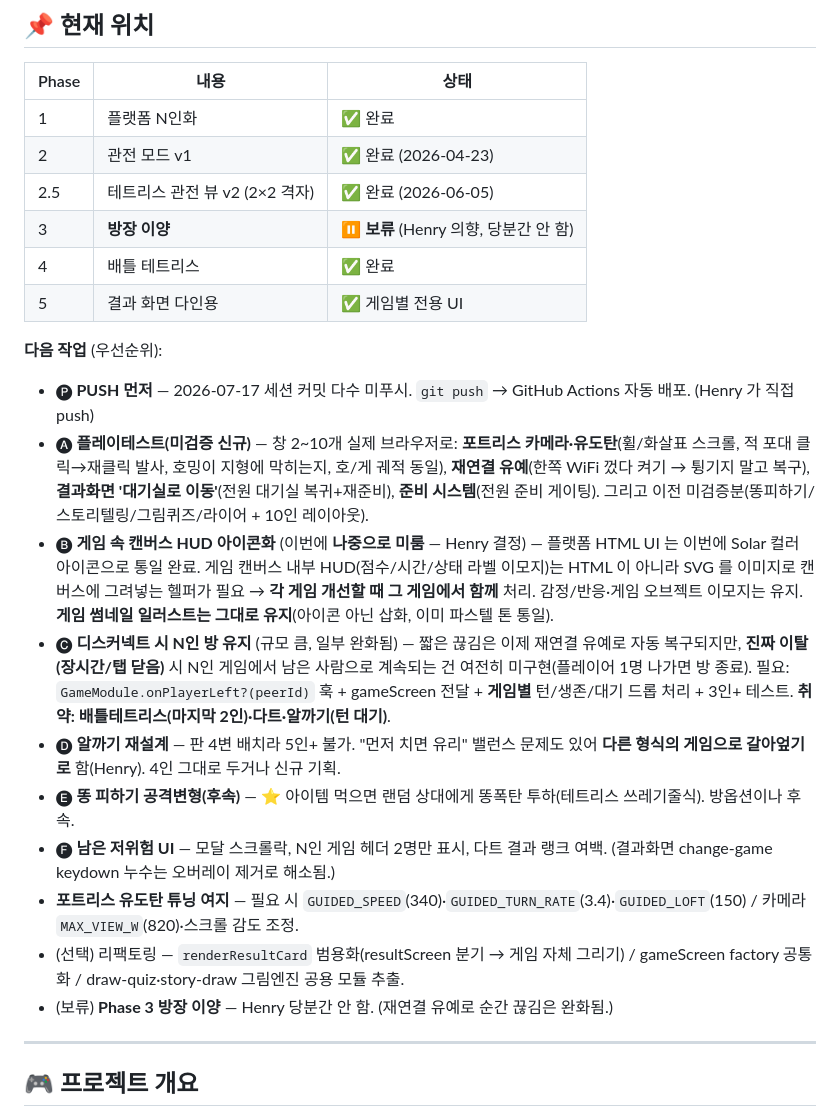
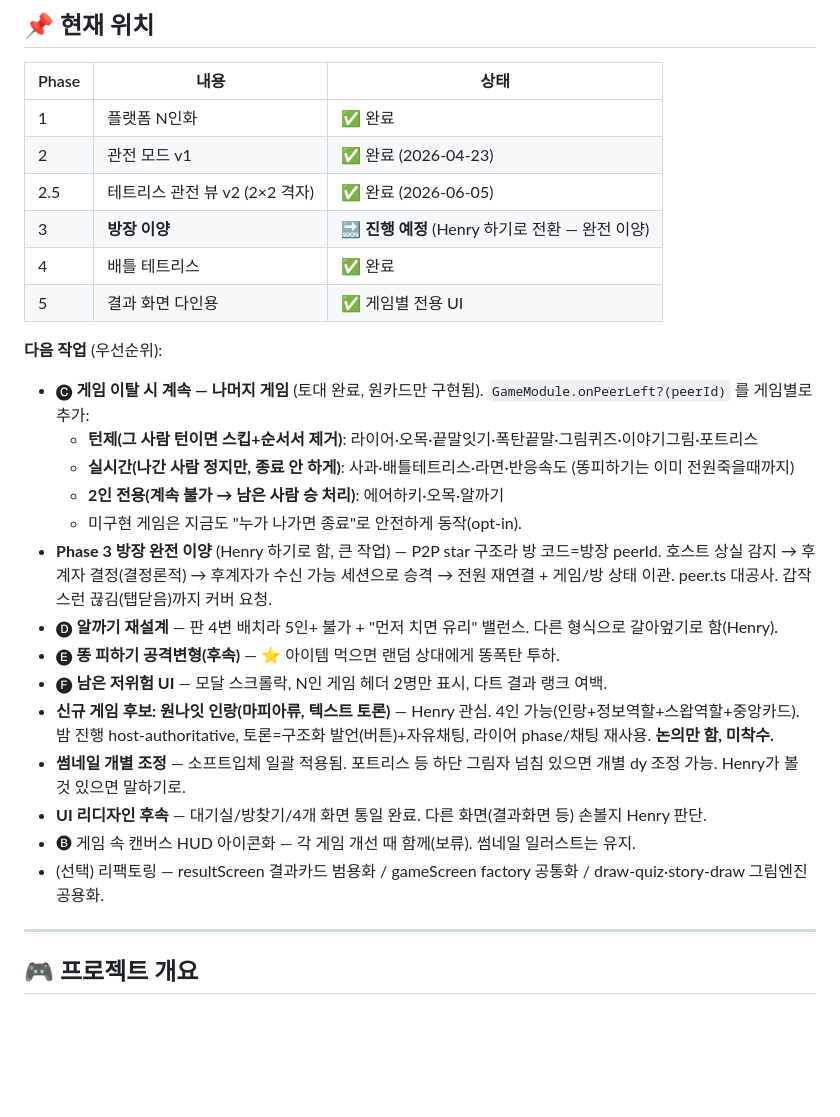
Before and after one commit to Hoax0606/hoax-mini-games, a Markdown page: HANDOFF.md, the part around one of its changes. Drawn GitHub-style; blank space fills up the shorter version.

Commit message:
docs: HANDOFF 2026-07-17(B) 세션 정리 — 방 구조 개편/강퇴/비밀방/이탈시계속(토대)/포트리스3버그/썸네일 소프트입체/UI 통일·대기실 리디자인. 다음작업 갱신(이탈처리 나머지게임, 방장이양 진행예정, 마피아 후보)

```diff
--- a/HANDOFF.md
+++ b/HANDOFF.md
@@ -62,21 +77,25 @@ npm run dev       # http://localhost:5173
 | 1 | 플랫폼 N인화 | ✅ 완료 |
 | 2 | 관전 모드 v1 | ✅ 완료 (2026-04-23) |
 | 2.5 | 테트리스 관전 뷰 v2 (2×2 격자) | ✅ 완료 (2026-06-05) |
-| 3 | **방장 이양** | ⏸️ **보류** (Henry 의향, 당분간 안 함) |
+| 3 | **방장 이양** | 🔜 **진행 예정** (Henry 하기로 전환 — 완전 이양) |
 | 4 | 배틀 테트리스 | ✅ 완료 |
 | 5 | 결과 화면 다인용 | ✅ 게임별 전용 UI |
 
 **다음 작업** (우선순위):
-- 🅟 **PUSH 먼저** — 2026-07-17 세션 커밋 다수 미푸시. `git push` → GitHub Actions 자동 배포. (Henry 가 직접 push)
-- 🅐 **플레이테스트(미검증 신규)** — 창 2~10개 실제 브라우저로: **포트리스 카메라·유도탄**(휠/화살표 스크롤, 적 포대 클릭→재클릭 발사, 호밍이 지형에 막히는지, 호/게 궤적 동일), **재연결 유예**(한쪽 WiFi 껐다 켜기 → 튕기지 말고 복구), **결과화면 '대기실로 이동'**(전원 대기실 복귀+재준비), **준비 시스템**(전원 준비 게이팅). 그리고 이전 미검증분(똥피하기/스토리텔링/그림퀴즈/라이어 + 10인 레이아웃).
-- 🅑 **게임 속 캔버스 HUD 아이콘화** (이번에 **나중으로 미룸** — Henry 결정) — 플랫폼 HTML UI 는 이번에 Solar 컬러 아이콘으로 통일 완료. 게임 캔버스 내부 HUD(점수/시간/상태 라벨 이모지)는 HTML 이 아니라 SVG 를 이미지로 캔버스에 그려넣는 헬퍼가 필요 → **각 게임 개선할 때 그 게임에서 함께** 처리. 감정/반응·게임 오브젝트 이모지는 유지. **게임 썸네일 일러스트는 그대로 유지**(아이콘 아닌 삽화, 이미 파스텔 톤 통일).
-- 🅒 **디스커넥트 시 N인 방 유지** (규모 큼, 일부 완화됨) — 짧은 끊김은 이제 재연결 유예로 자동 복구되지만, **진짜 이탈(장시간/탭 닫음)** 시 N인 게임에서 남은 사람으로 계속되는 건 여전히 미구현(플레이어 1명 나가면 방 종료). 필요: `GameModule.onPlayerLeft?(peerId)` 훅 + gameScreen 전달 + **게임별** 턴/생존/대기 드롭 처리 + 3인+ 테스트. **취약: 배틀테트리스(마지막 2인)·다트·알까기(턴 대기)**.
-- 🅓 **알까기 재설계** — 판 4변 배치라 5인+ 불가. "먼저 치면 유리" 밸런스 문제도 있어 **다른 형식의 게임으로 갈아엎기로** 함(Henry). 4인 그대로 두거나 신규 기획.
-- 🅔 **똥 피하기 공격변형(후속)** — ⭐ 아이템 먹으면 랜덤 상대에게 똥폭탄 투하(테트리스 쓰레기줄식). 방옵션이나 후속.
-- 🅕 **남은 저위험 UI** — 모달 스크롤락, N인 게임 헤더 2명만 표시, 다트 결과 랭크 여백. (결과화면 change-game keydown 누수는 오버레이 제거로 해소됨.)
-- **포트리스 유도탄 튜닝 여지** — 필요 시 `GUIDED_SPEED`(340)·`GUIDED_TURN_RATE`(3.4)·`GUIDED_LOFT`(150) / 카메라 `MAX_VIEW_W`(820)·스크롤 감도 조정.
-- (선택) 리팩토링 — `renderResultCard` 범용화(resultScreen 분기 → 게임 자체 그리기) / gameScreen factory 공통화 / draw-quiz·story-draw 그림엔진 공용 모듈 추출.
-- (보류) **Phase 3 방장 이양** — Henry 당분간 안 함. (재연결 유예로 순간 끊김은 완화됨.)
+- 🅒 **게임 이탈 시 계속 — 나머지 게임** (토대 완료, 원카드만 구현됨). `GameModule.onPeerLeft?(peerId)` 를 게임별로 추가:
+  - **턴제(그 사람 턴이면 스킵+순서서 제거)**: 라이어·오목·끝말잇기·폭탄끝말·그림퀴즈·이야기그림·포트리스
+  - **실시간(나간 사람 정지만, 종료 안 하게)**: 사과·배틀테트리스·라면·반응속도 (똥피하기는 이미 전원죽을때까지)
+  - **2인 전용(계속 불가 → 남은 사람 승 처리)**: 에어하키·오목·알까기
+  - 미구현 게임은 지금도 "누가 나가면 종료"로 안전하게 동작(opt-in).
+- **Phase 3 방장 완전 이양** (Henry 하기로 함, 큰 작업) — P2P star 구조라 방 코드=방장 peerId. 호스트 상실 감지 → 후계자 결정(결정론적) → 후계자가 수신 가능 세션으로 승격 → 전원 재연결 + 게임/방 상태 이관. peer.ts 대공사. 갑작스런 끊김(탭닫음)까지 커버 요청.
+- 🅓 **알까기 재설계** — 판 4변 배치라 5인+ 불가 + "먼저 치면 유리" 밸런스. 다른 형식으로 갈아엎기로 함(Henry).
+- 🅔 **똥 피하기 공격변형(후속)** — ⭐ 아이템 먹으면 랜덤 상대에게 똥폭탄 투하.
+- 🅕 **남은 저위험 UI** — 모달 스크롤락, N인 게임 헤더 2명만 표시, 다트 결과 랭크 여백.
+- **신규 게임 후보: 원나잇 인랑(마피아류, 텍스트 토론)** — Henry 관심. 4인 가능(인랑+정보역할+스왑역할+중앙카드). 밤 진행 host-authoritative, 토론=구조화 발언(버튼)+자유채팅, 라이어 phase/채팅 재사용. **논의만 함, 미착수.**
+- **썸네일 개별 조정** — 소프트입체 일괄 적용됨. 포트리스 등 하단 그림자 넘침 있으면 개별 dy 조정 가능. Henry가 볼 것 있으면 말하기로.
+- **UI 리디자인 후속** — 대기실/방찾기/4개 화면 통일 완료. 다른 화면(결과화면 등) 손볼지 Henry 판단.
+- 🅑 게임 속 캔버스 HUD 아이콘화 — 각 게임 개선 때 함께(보류). 썸네일 일러스트는 유지.
+- (선택) 리팩토링 — resultScreen 결과카드 범용화 / gameScreen factory 공통화 / draw-quiz·story-draw 그림엔진 공용화.
 
 ---
 
```
Also changed, not shown: other parts of HANDOFF.md (+17 -2 lines).
